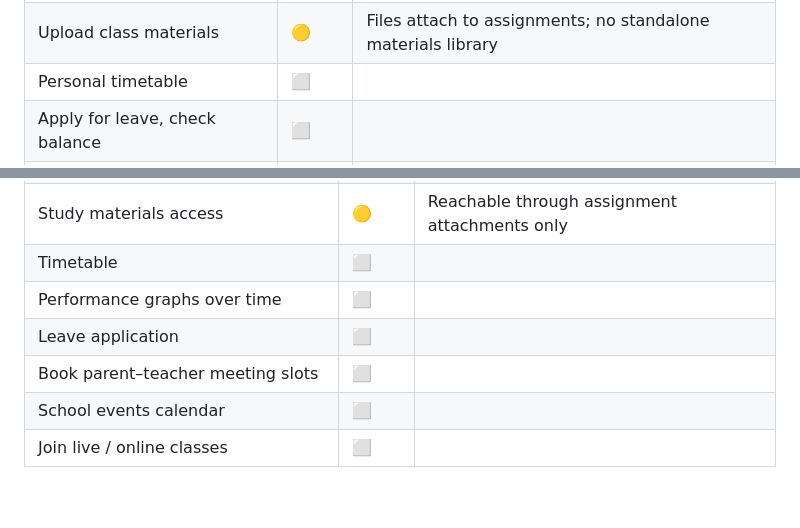
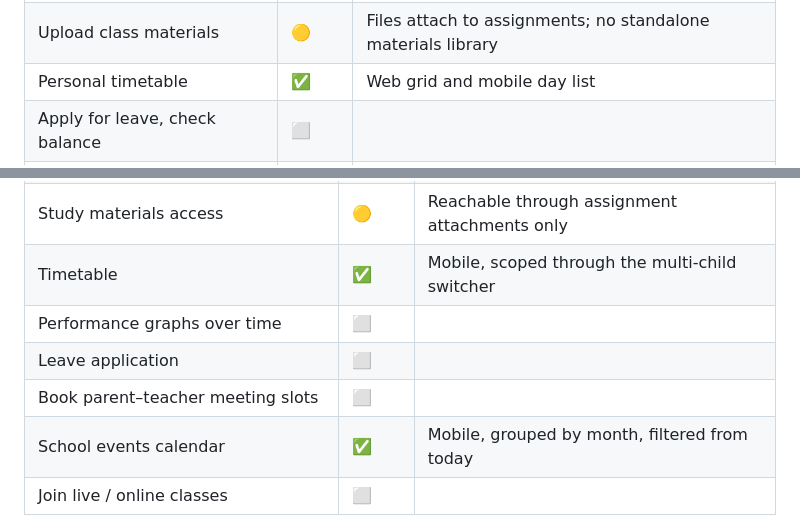
Before and after one commit to nadirhussain-dev/skolara, a Markdown page: docs/FEATURE_STATUS.md, 2 parts joined by grey strips. Rendered like a GitHub page; blank space fills up the shorter version.

```diff
--- a/docs/FEATURE_STATUS.md
+++ b/docs/FEATURE_STATUS.md
@@ -85,7 +85,7 @@ Where the proposal says competitors underinvest. The mobile half is done; the we
 | AI report-card comment generator | ✅ | Falls back to deterministic comments with no API key, so it never hard-fails |
 | Scoped to own classes | ✅ | Any teacher could previously take any register or overwrite a colleague's marks |
 | Upload class materials | 🟡 | Files attach to assignments; no standalone materials library |
-| Personal timetable | ⬜ | |
+| Personal timetable | ✅ | Web grid and mobile day list |
 | Apply for leave, check balance | ⬜ | |
 | Lesson planning & syllabus tracker | ⬜ | |
 | Online quizzes with MCQ auto-grading | ⬜ | |
@@ -110,11 +110,11 @@ The parent app is the product most families will judge you on.
 | In-app complaint submission with status tracking | ✅ | |
 | Digital report card | 🟡 | Results viewable; no assembled card to download or print |
 | Study materials access | 🟡 | Reachable through assignment attachments only |
-| Timetable | ⬜ | |
+| Timetable | ✅ | Mobile, scoped through the multi-child switcher |
 | Performance graphs over time | ⬜ | |
 | Leave application | ⬜ | |
 | Book parent–teacher meeting slots | ⬜ | |
-| School events calendar | ⬜ | |
+| School events calendar | ✅ | Mobile, grouped by month, filtered from today |
 | Join live / online classes | ⬜ | |
 
 > The parent/student **web** portal is deferred by design — those accounts redirect to
```
Also changed, not shown: other parts of docs/FEATURE_STATUS.md (+8 -8 lines), docs/SIX_DAY_PLAN.md (+9 -5 lines).
